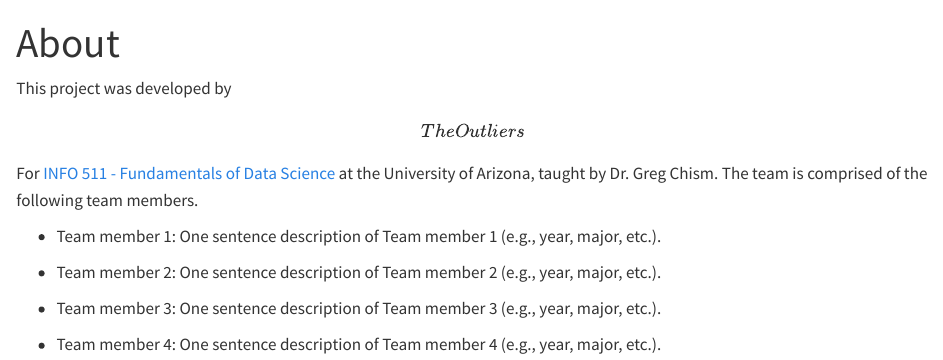
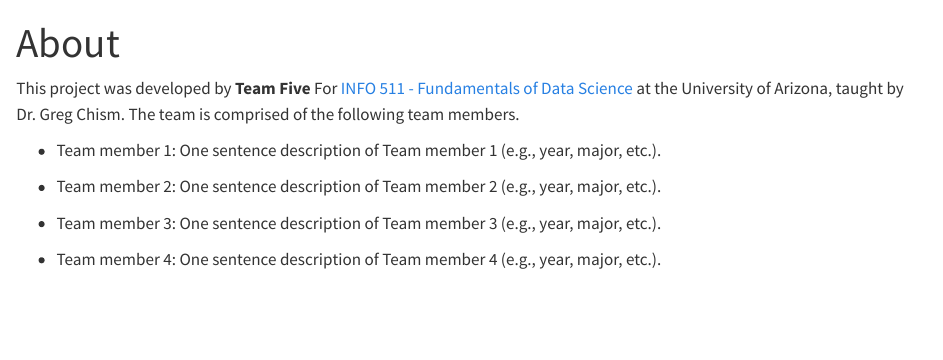
Before and after one commit to INFO-511-F24/final-project-TheOutliers, a Quarto document (about.qmd): the page in a window 1100 px wide, from its top. Rendered offline with R 4.5, knitr and Pandoc in place of Quarto, with nearby package versions.

Commit message:
Role 2: Changing team name to 'Team Five'

```diff
--- a/about.qmd
+++ b/about.qmd
@@ -4,7 +4,7 @@ format: html
 editor: visual
 ---
 
-This project was developed by **\[The Outliers\]** For [INFO 511 - Fundamentals of Data Science](https://datasciaz.netlify.app/) at the University of Arizona, taught by Dr. Greg Chism. The team is comprised of the following team members.
+This project was developed by **Team Five** For [INFO 511 - Fundamentals of Data Science](https://datasciaz.netlify.app/) at the University of Arizona, taught by Dr. Greg Chism. The team is comprised of the following team members.
 
 -   Team member 1: One sentence description of Team member 1 (e.g., year, major, etc.).
 
```
